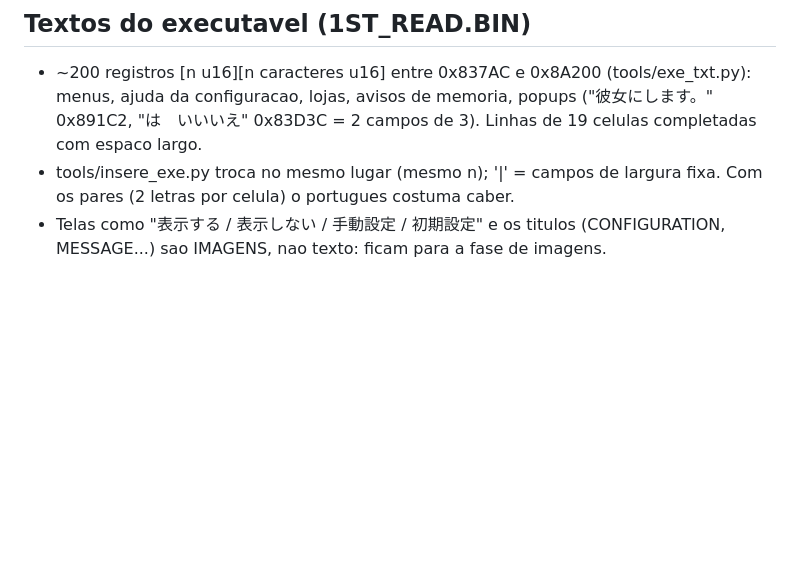
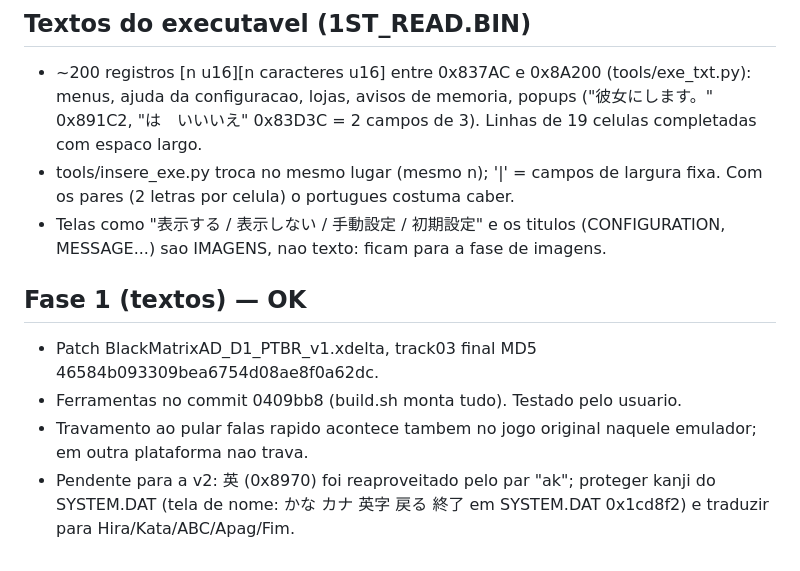
Before and after one commit to Kyllemn/PS2TVCRT, a Markdown page: blackmatrix-trad/ANALISE.md, the part around the change. Rendered like a GitHub page; blank space fills up the shorter version.

Commit message:
blackmatrix: marca fase 1 (textos) como OK
Co-Authored-By: Claude Opus 5.5 <noreply@anthropic.com>
Claude-Session: https://claude.ai/code/session_013oXuvB1yyyPjaNDGtAhqEA

```diff
--- a/blackmatrix-trad/ANALISE.md
+++ b/blackmatrix-trad/ANALISE.md
@@ -120,3 +120,10 @@ Os arquivos do jogo NUNCA entram no git; aqui so ferramentas e notas.
 - Telas como "表示する / 表示しない / 手動設定 / 初期設定" e os titulos
   (CONFIGURATION, MESSAGE...) sao IMAGENS, nao texto: ficam para a fase de
   imagens.
+
+## Fase 1 (textos) — OK
+- Patch BlackMatrixAD_D1_PTBR_v1.xdelta, track03 final MD5 46584b093309bea6754d08ae8f0a62dc.
+- Ferramentas no commit 0409bb8 (build.sh monta tudo). Testado pelo usuario.
+- Travamento ao pular falas rapido acontece tambem no jogo original naquele emulador; em outra plataforma nao trava.
+- Pendente para a v2: 英 (0x8970) foi reaproveitado pelo par "ak"; proteger kanji do SYSTEM.DAT
+  (tela de nome: かな カナ 英字 戻る 終了 em SYSTEM.DAT 0x1cd8f2) e traduzir para Hira/Kata/ABC/Apag/Fim.
```
